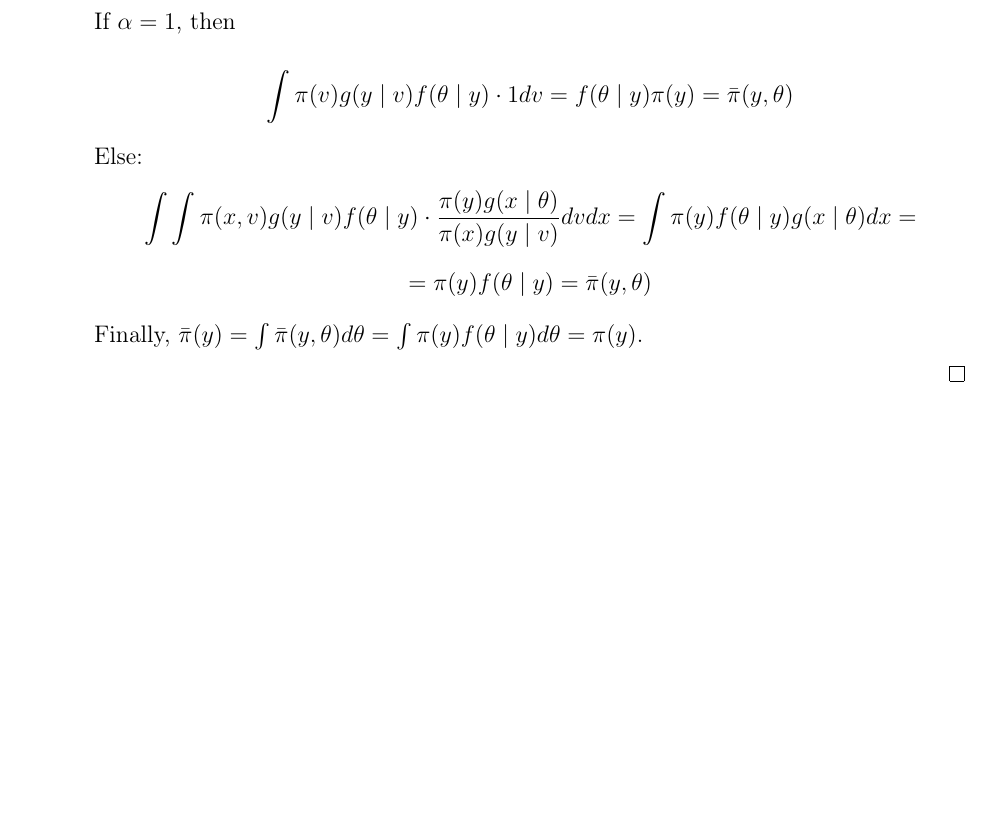
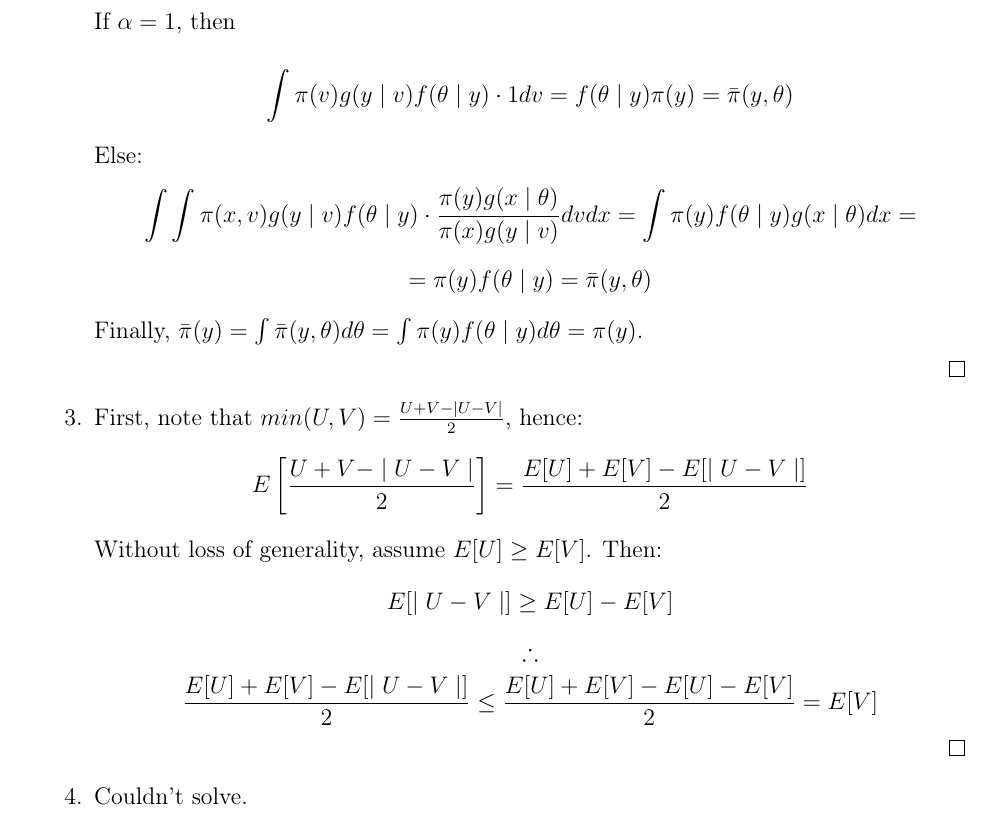
Before and after one commit to davibarreira/Computational_Statistics, a LaTeX problem sheet (Exercises3/ExercisesSheet3.tex): part of page 5 of 5, cut so that both start at the same text, the shorter picture padded with empty space. The pictures show the PDF file Exercises3/ExercisesSheet3.pdf that the author committed with the source.

Commit message:
Questao 4.3 concluida. Nao consegui 4.4

```diff
--- a/Exercises3/ExercisesSheet3.tex
+++ b/Exercises3/ExercisesSheet3.tex
@@ -288,6 +288,27 @@ Finally, $\bar\pi(y) = \int \bar\pi(y,\theta) d\theta =
 
 \qed
 
+\item First, note that $min(U,V) = \frac{U+V -\mid U - V \mid}{2}$, hence:
+$$
+E \left[
+	\frac{U + V - \mid U - V \mid}{2}
+\right] =
+\frac{E[U] + E[V] - E[\mid U - V \mid] }{2}
+$$
+Without loss of generality, assume $E[U] \geq E[V]$. Then:
+$$
+E[\mid U - V \mid] \geq E[U] - E[V]
+$$
+$$
+\therefore
+$$
+$$
+\frac{E[U] + E[V] - E[\mid U - V \mid] }{2} \leq
+\frac{E[U] + E[V] - E[U]- E[V]}{2} = E[V]
+$$
+\qed
+
+\item Couldn't solve.
 
 
 \end{enumerate}
```
Also changed, not shown: Exercises3/ExercisesSheet3.pdf.
